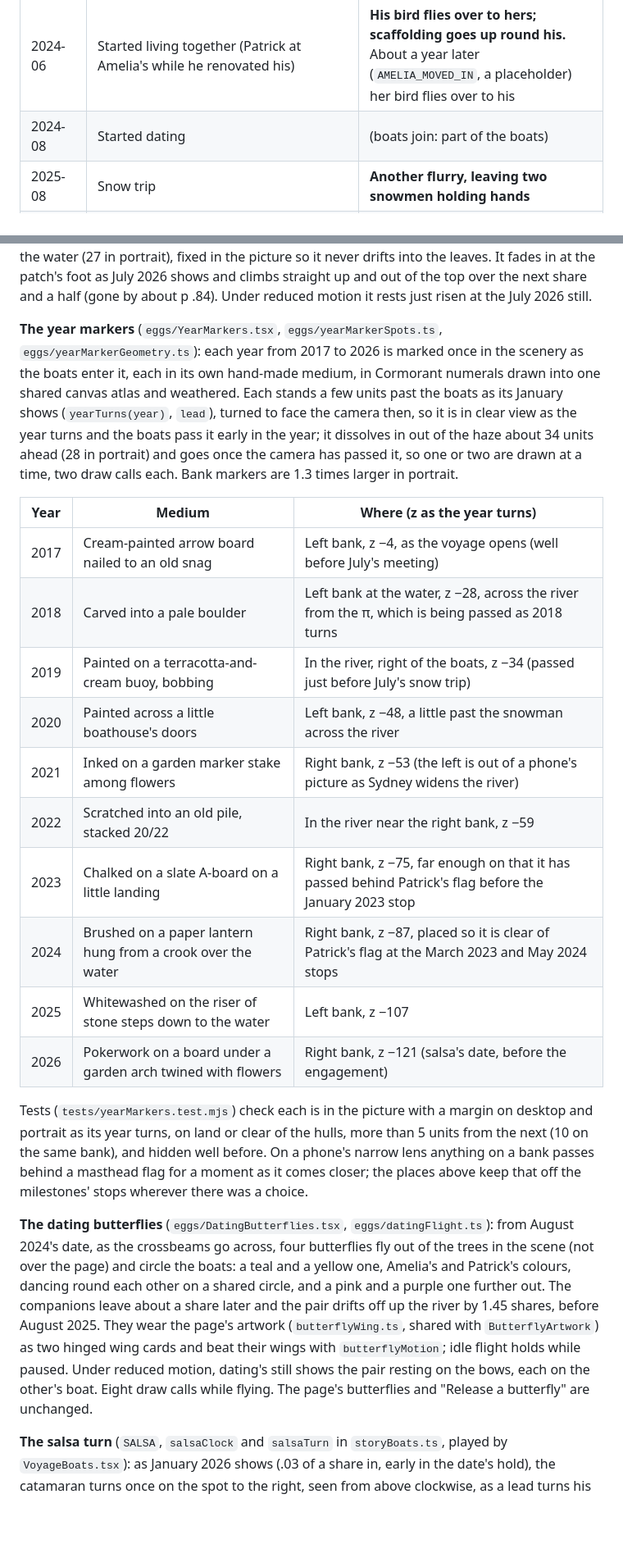
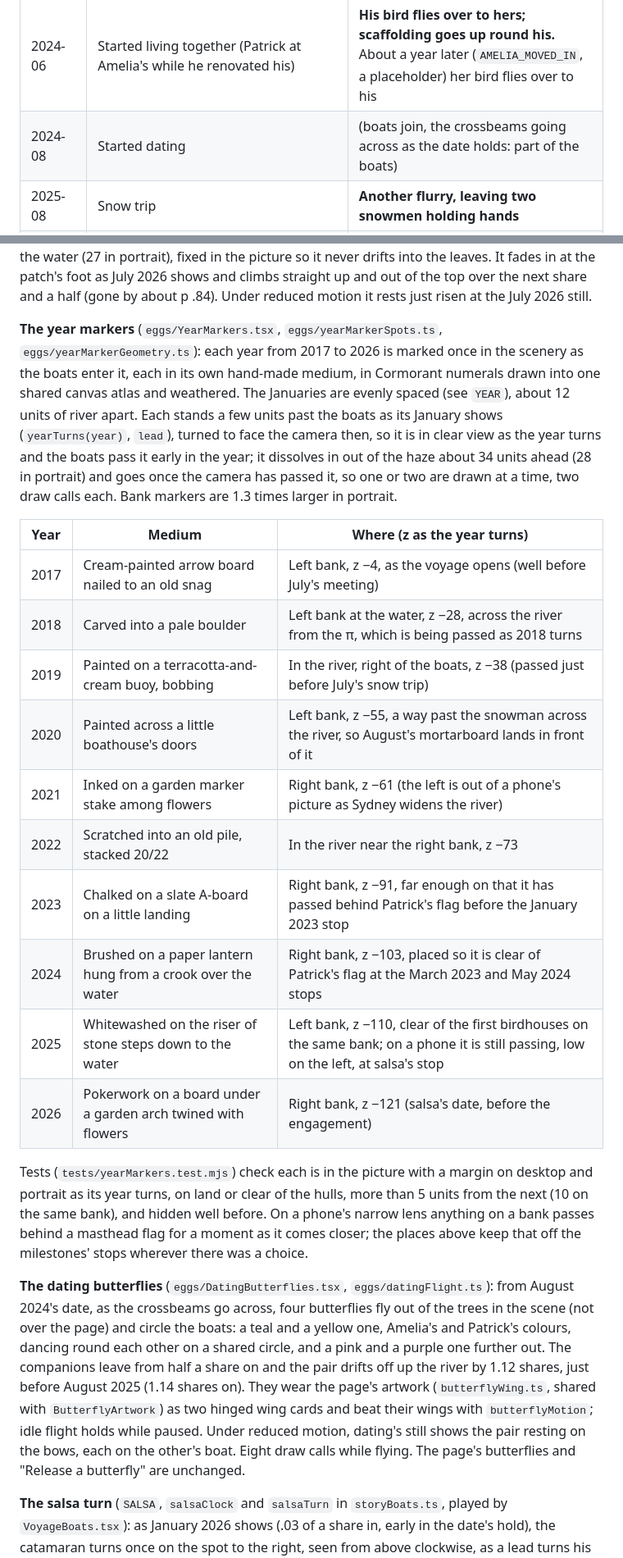
Before and after one commit to patcors/wedding, a Markdown page: docs/VOYAGE.md, 2 parts joined by grey strips. Shown at 82% size. Drawn GitHub-style; blank space fills up the shorter version.

```diff
--- a/docs/VOYAGE.md
+++ b/docs/VOYAGE.md
@@ -36,7 +37,7 @@ Each milestone gets one subtle piece of scenery that a guest is pleased to spot.
 | 2023-03 | Started working together at HeirWealth | (boats back alongside; Patrick's FinoComp flag swapped for HeirWealth's: part of the boats) |
 | 2024-05 | Both bought apartments | **Two birdhouses go up on the bank and a bird flies in to each** |
 | 2024-06 | Started living together (Patrick at Amelia's while he renovated his) | **His bird flies over to hers; scaffolding goes up round his.** About a year later (`AMELIA_MOVED_IN`, a placeholder) her bird flies over to his |
-| 2024-08 | Started dating | (boats join: part of the boats) |
+| 2024-08 | Started dating | (boats join, the crossbeams going across as the date holds: part of the boats) |
 | 2025-08 | Snow trip | **Another flurry, leaving two snowmen holding hands** |
 | 2026-01 | Started salsa classes | **The catamaran turns once on the spot, like a dance turn** (part of the boats) |
 | 2026-04 | Got engaged | (the two masts give way to one: part of the boats) **Rose petals trail in its wake and flutter from the new sail** |
@@ -66,24 +67,24 @@ Tests (`tests/eggs.test.mjs`) check that the caps go up straight off the boats w
 
 **The balloon** (`eggs/Balloon.tsx`, its course in `eggs/balloonCourse.ts`, `eggs/balloonGeometry.ts`): a teardrop envelope of twelve gores in faded terracotta, cream, ochre and dusty teal, with a terracotta crown, a deep teal skirt, a small wicker basket on four ropes and a burner that flickers now and then. About 900 triangles in three draw calls. The banks' canopies close over the river everywhere but one patch of sky at the top of the picture, over the river's next bend just left of the date label, so the balloon keeps to it: 30 ahead over the water (27 in portrait), fixed in the picture so it never drifts into the leaves. It fades in at the patch's foot as July 2026 shows and climbs straight up and out of the top over the next share and a half (gone by about p .84). Under reduced motion it rests just risen at the July 2026 still.
 
-**The year markers** (`eggs/YearMarkers.tsx`, `eggs/yearMarkerSpots.ts`, `eggs/yearMarkerGeometry.ts`): each year from 2017 to 2026 is marked once in the scenery as the boats enter it, each in its own hand-made medium, in Cormorant numerals drawn into one shared canvas atlas and weathered. Each stands a few units past the boats as its January shows (`yearTurns(year)`, `lead`), turned to face the camera then, so it is in clear view as the year turns and the boats pass it early in the year; it dissolves in out of the haze about 34 units ahead (28 in portrait) and goes once the camera has passed it, so one or two are drawn at a time, two draw calls each. Bank markers are 1.3 times larger in portrait.
+**The year markers** (`eggs/YearMarkers.tsx`, `eggs/yearMarkerSpots.ts`, `eggs/yearMarkerGeometry.ts`): each year from 2017 to 2026 is marked once in the scenery as the boats enter it, each in its own hand-made medium, in Cormorant numerals drawn into one shared canvas atlas and weathered. The Januaries are evenly spaced (see `YEAR`), about 12 units of river apart. Each stands a few units past the boats as its January shows (`yearTurns(year)`, `lead`), turned to face the camera then, so it is in clear view as the year turns and the boats pass it early in the year; it dissolves in out of the haze about 34 units ahead (28 in portrait) and goes once the camera has passed it, so one or two are drawn at a time, two draw calls each. Bank markers are 1.3 times larger in portrait.
 
 | Year | Medium | Where (z as the year turns) |
 | --- | --- | --- |
 | 2017 | Cream-painted arrow board nailed to an old snag | Left bank, z −4, as the voyage opens (well before July's meeting) |
 | 2018 | Carved into a pale boulder | Left bank at the water, z −28, across the river from the π, which is being passed as 2018 turns |
-| 2019 | Painted on a terracotta-and-cream buoy, bobbing | In the river, right of the boats, z −34 (passed just before July's snow trip) |
-| 2020 | Painted across a little boathouse's doors | Left bank, z −48, a little past the snowman across the river |
-| 2021 | Inked on a garden marker stake among flowers | Right bank, z −53 (the left is out of a phone's picture as Sydney widens the river) |
-| 2022 | Scratched into an old pile, stacked 20/22 | In the river near the right bank, z −59 |
-| 2023 | Chalked on a slate A-board on a little landing | Right bank, z −75, far enough on that it has passed behind Patrick's flag before the January 2023 stop |
-| 2024 | Brushed on a paper lantern hung from a crook over the water | Right bank, z −87, placed so it is clear of Patrick's flag at the March 2023 and May 2024 stops |
-| 2025 | Whitewashed on the riser of stone steps down to the water | Left bank, z −107 |
+| 2019 | Painted on a terracotta-and-cream buoy, bobbing | In the river, right of the boats, z −38 (passed just before July's snow trip) |
+| 2020 | Painted across a little boathouse's doors | Left bank, z −55, a way past the snowman across the river, so August's mortarboard lands in front of it |
+| 2021 | Inked on a garden marker stake among flowers | Right bank, z −61 (the left is out of a phone's picture as Sydney widens the river) |
+| 2022 | Scratched into an old pile, stacked 20/22 | In the river near the right bank, z −73 |
+| 2023 | Chalked on a slate A-board on a little landing | Right bank, z −91, far enough on that it has passed behind Patrick's flag before the January 2023 stop |
+| 2024 | Brushed on a paper lantern hung from a crook over the water | Right bank, z −103, placed so it is clear of Patrick's flag at the March 2023 and May 2024 stops |
+| 2025 | Whitewashed on the riser of stone steps down to the water | Left bank, z −110, clear of the first birdhouses on the same bank; on a phone it is still passing, low on the left, at salsa's stop |
 | 2026 | Pokerwork on a board under a garden arch twined with flowers | Right bank, z −121 (salsa's date, before the engagement) |
 
 Tests (`tests/yearMarkers.test.mjs`) check each is in the picture with a margin on desktop and portrait as its year turns, on land or clear of the hulls, more than 5 units from the next (10 on the same bank), and hidden well before. On a phone's narrow lens anything on a bank passes behind a masthead flag for a moment as it comes closer; the places above keep that off the milestones' stops wherever there was a choice.
 
-**The dating butterflies** (`eggs/DatingButterflies.tsx`, `eggs/datingFlight.ts`): from August 2024's date, as the crossbeams go across, four butterflies fly out of the trees in the scene (not over the page) and circle the boats: a teal and a yellow one, Amelia's and Patrick's colours, dancing round each other on a shared circle, and a pink and a purple one further out. The companions leave about a share later and the pair drifts off up the river by 1.45 shares, before August 2025. They wear the page's artwork (`butterflyWing.ts`, shared with `ButterflyArtwork`) as two hinged wing cards and beat their wings with `butterflyMotion`; idle flight holds while paused. Under reduced motion, dating's still shows the pair resting on the bows, each on the other's boat. Eight draw calls while flying. The page's butterflies and "Release a butterfly" are unchanged.
+**The dating butterflies** (`eggs/DatingButterflies.tsx`, `eggs/datingFlight.ts`): from August 2024's date, as the crossbeams go across, four butterflies fly out of the trees in the scene (not over the page) and circle the boats: a teal and a yellow one, Amelia's and Patrick's colours, dancing round each other on a shared circle, and a pink and a purple one further out. The companions leave from half a share on and the pair drifts off up the river by 1.12 shares, just before August 2025 (1.14 shares on). They wear the page's artwork (`butterflyWing.ts`, shared with `ButterflyArtwork`) as two hinged wing cards and beat their wings with `butterflyMotion`; idle flight holds while paused. Under reduced motion, dating's still shows the pair resting on the bows, each on the other's boat. Eight draw calls while flying. The page's butterflies and "Release a butterfly" are unchanged.
 
 **The salsa turn** (`SALSA`, `salsaClock` and `salsaTurn` in `storyBoats.ts`, played by `VoyageBoats.tsx`): as January 2026 shows (.03 of a share in, early in the date's hold), the catamaran turns once on the spot to the right, seen from above clockwise, as a lead turns his partner: a little prep the other way, once round over 3.6 seconds, rising and heeling a touch into it, then a small overshoot it settles back from, and it ends on the heading it started on. It plays in real time once the scroll reaches it, as the ducks' tosses do, so it never stops part way round when the guest stops at the stop; a guest who arrives after .3 of a share (a jump, or coming back up the river) finds it done, and it plays again once they go back before the date. The whole pair turns, so the masts, sails, company flags and deck go round with it (the flags' own turn keeps to the heading, not the spin), about the hulls' middle rather than the pair's origin, so in portrait, where the river narrows through salsa's share, the bows stay clear of the banks. The camera doesn't turn. It holds while paused; under reduced motion there's no turn, and salsa's still shows the catamaran at rest. Checked in the browser at 1440 × 900 and 390 × 844: it reads clearly on both, broadside, bows-on, the other broadside and home.
 
```
Also changed, not shown: other parts of docs/VOYAGE.md (+25 -23 lines), README.md (+1 -1 lines).
